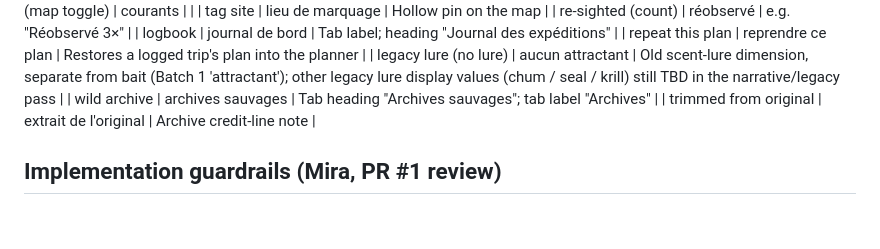
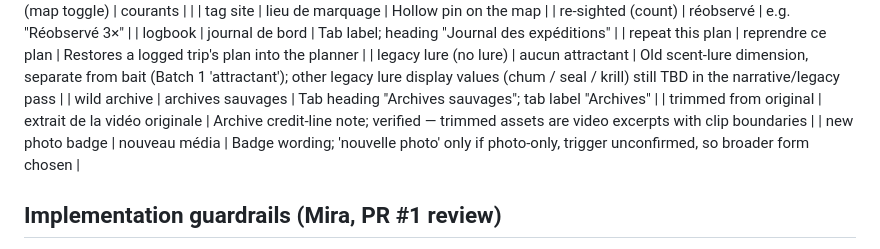
Before and after one commit to cyan-fox-avery/sur-la-piste-des-requins, a Markdown page: translation-glossary.md, the part around the change. GitHub-like rendering; blank space fills up the shorter version.

Commit message:
Apply Mira's PR #5 review suggestions to Batch 5: translation-glossary.md

```diff
--- a/translation-glossary.md
+++ b/translation-glossary.md
@@ -43,7 +43,8 @@ the same concept in a later batch without flagging it.
 | repeat this plan | reprendre ce plan | Restores a logged trip's plan into the planner |
 | legacy lure (no lure) | aucun attractant | Old scent-lure dimension, separate from bait (Batch 1 'attractant'); other legacy lure display values (chum / seal / krill) still TBD in the narrative/legacy pass |
 | wild archive | archives sauvages | Tab heading "Archives sauvages"; tab label "Archives" |
-| trimmed from original | extrait de l'original | Archive credit-line note |
+| trimmed from original | extrait de la vidéo originale | Archive credit-line note; verified — trimmed assets are video excerpts with clip boundaries |
+| new photo badge | nouveau média | Badge wording; 'nouvelle photo' only if photo-only, trigger unconfirmed, so broader form chosen |
 
 ## Implementation guardrails (Mira, PR #1 review)
 
```
